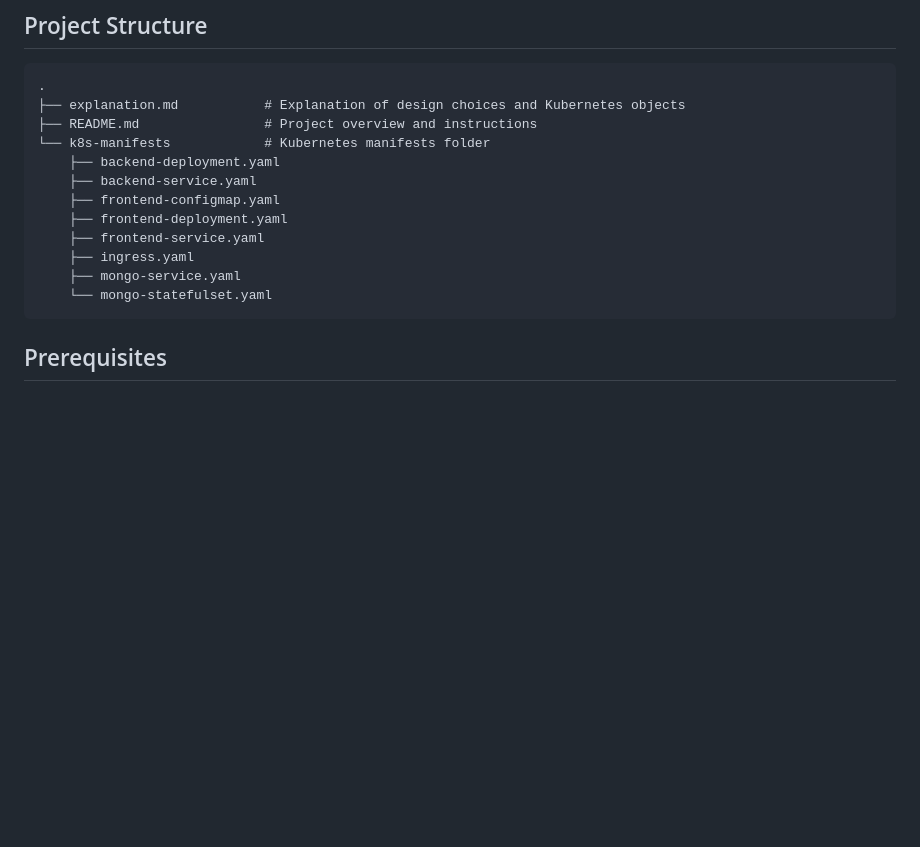
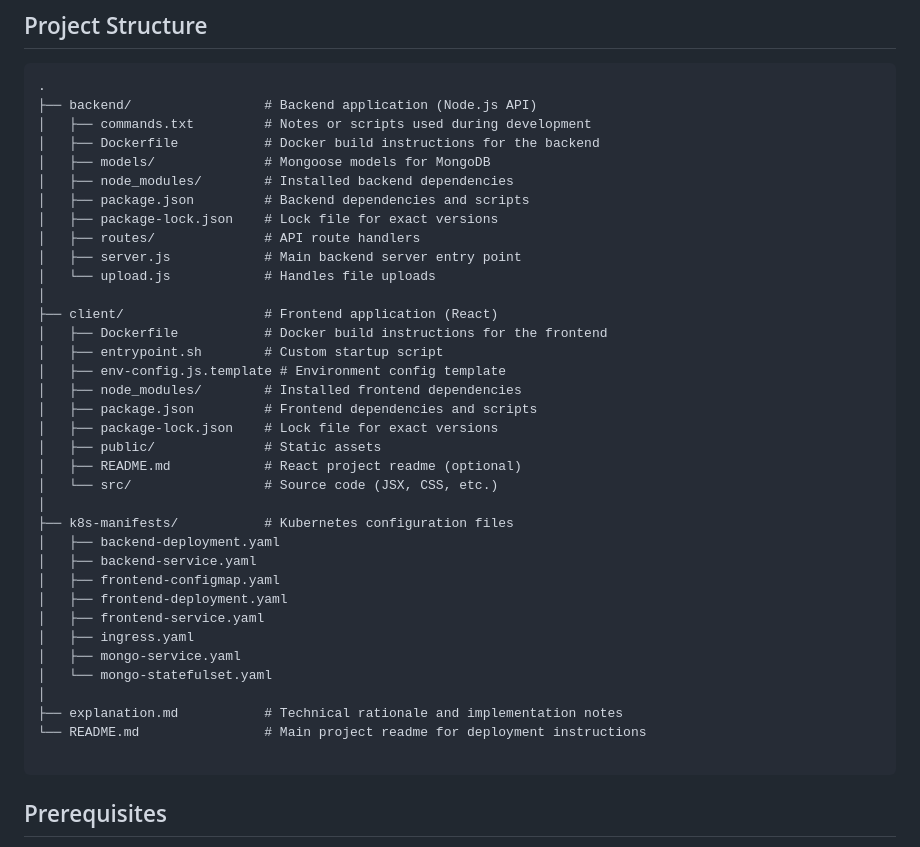
Before and after one commit to Papsy-ops/ecommerce-gke-deployment, a Markdown page: README.md, the part around the change. Rendered like a GitHub page; blank space fills up the shorter version.

````diff
--- a/README.md
+++ b/README.md
@@ -19,17 +19,41 @@ Access the running application here:
 
 ```
 .
-├── explanation.md           # Explanation of design choices and Kubernetes objects
-├── README.md                # Project overview and instructions
-└── k8s-manifests            # Kubernetes manifests folder
-    ├── backend-deployment.yaml
-    ├── backend-service.yaml
-    ├── frontend-configmap.yaml
-    ├── frontend-deployment.yaml
-    ├── frontend-service.yaml
-    ├── ingress.yaml
-    ├── mongo-service.yaml
-    └── mongo-statefulset.yaml
+├── backend/                 # Backend application (Node.js API)
+│   ├── commands.txt         # Notes or scripts used during development
+│   ├── Dockerfile           # Docker build instructions for the backend
+│   ├── models/              # Mongoose models for MongoDB
+│   ├── node_modules/        # Installed backend dependencies
+│   ├── package.json         # Backend dependencies and scripts
+│   ├── package-lock.json    # Lock file for exact versions
+│   ├── routes/              # API route handlers
+│   ├── server.js            # Main backend server entry point
+│   └── upload.js            # Handles file uploads
+│
+├── client/                  # Frontend application (React)
+│   ├── Dockerfile           # Docker build instructions for the frontend
+│   ├── entrypoint.sh        # Custom startup script
+│   ├── env-config.js.template # Environment config template
+│   ├── node_modules/        # Installed frontend dependencies
+│   ├── package.json         # Frontend dependencies and scripts
+│   ├── package-lock.json    # Lock file for exact versions
+│   ├── public/              # Static assets
+│   ├── README.md            # React project readme (optional)
+│   └── src/                 # Source code (JSX, CSS, etc.)
+│
+├── k8s-manifests/           # Kubernetes configuration files
+│   ├── backend-deployment.yaml
+│   ├── backend-service.yaml
+│   ├── frontend-configmap.yaml
+│   ├── frontend-deployment.yaml
+│   ├── frontend-service.yaml
+│   ├── ingress.yaml
+│   ├── mongo-service.yaml
+│   └── mongo-statefulset.yaml
+│
+├── explanation.md           # Technical rationale and implementation notes
+└── README.md                # Main project readme for deployment instructions
+
 ```
 
 ## Prerequisites
````
